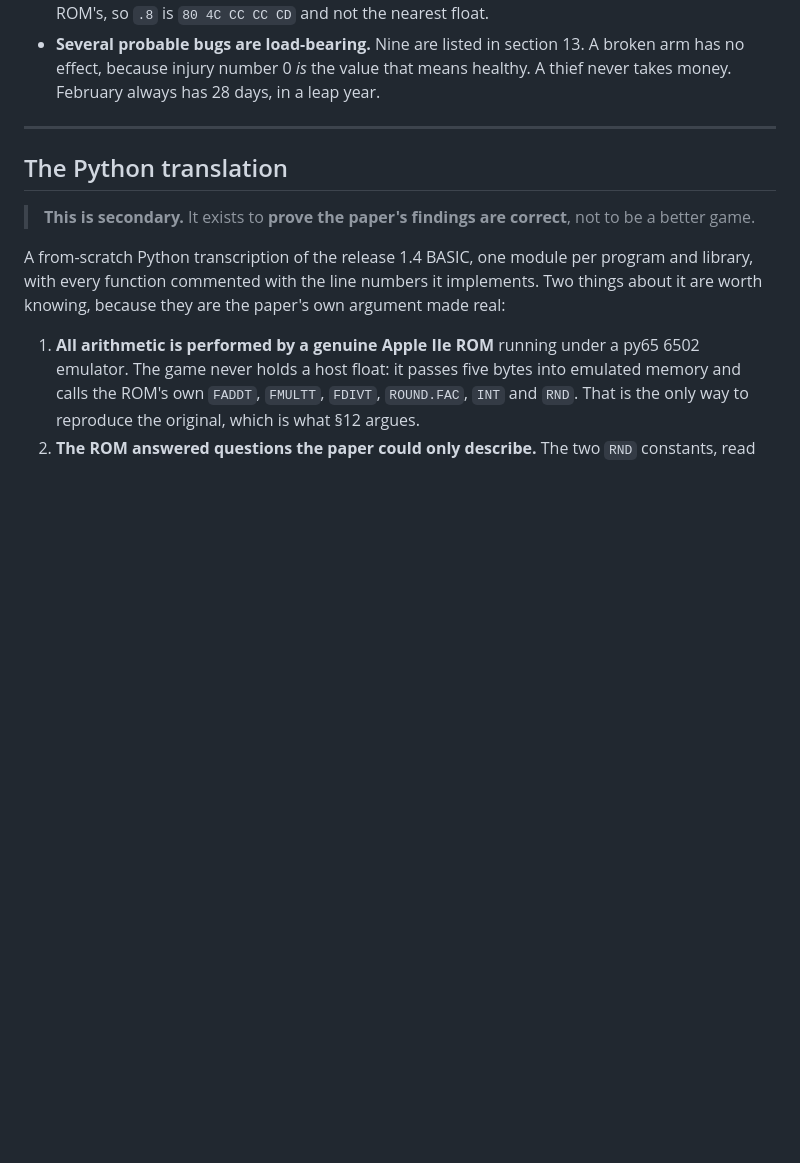
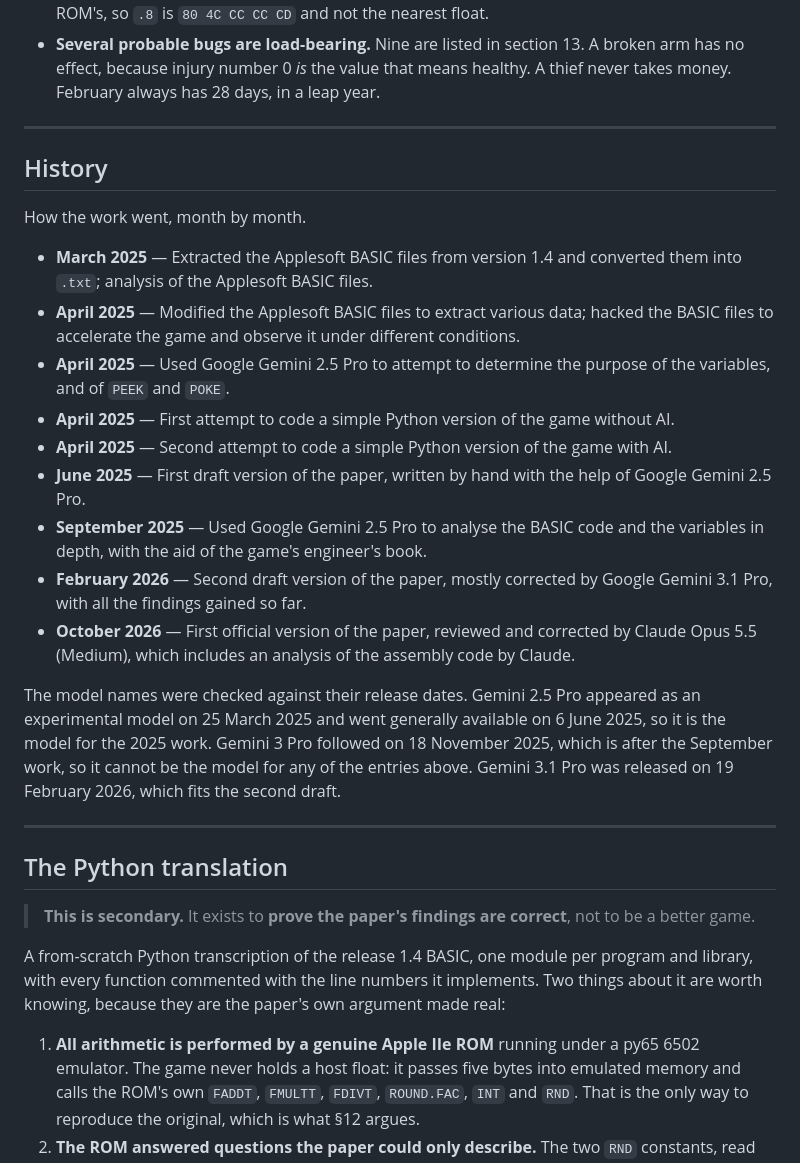
Before and after one commit to payrings/theoregontrail, a Markdown page: README.md, the part around the change. Rendered like a GitHub page; blank space fills up the shorter version.

Commit message:
Add a History section, with the model names checked against release dates
The section goes between the paper and the Python translation, so the
narrative runs: what the paper is, how it was arrived at, and then the code.

The model names needed checking, and three of them were anachronistic.
Gemini 3 Pro was released on 18 November 2025, so it cannot have been
used in April, June or September 2025; the model available then was
Gemini 2.5 Pro, experimental from 25 March 2025 and generally available
from 6 June 2025. Those three entries now say Gemini 2.5 Pro. The February
2026 entry is right as written: Gemini 3.1 Pro was released on
19 February 2026. The October 2026 entry names a Claude model and is
left as it was given.

The section ends with the dates the names were checked against, so a
reader can see why.

```diff
--- a/README.md
+++ b/README.md
@@ -52,6 +52,37 @@ behaviour disagree.
 - **Several probable bugs are load-bearing.** Nine are listed in section 13. A
   broken arm has no effect, because injury number 0 *is* the value that means
   healthy. A thief never takes money. February always has 28 days, in a leap year.
+
+---
+
+## History
+
+How the work went, month by month.
+
+- **March 2025** — Extracted the Applesoft BASIC files from version 1.4 and converted
+  them into `.txt`; analysis of the Applesoft BASIC files.
+- **April 2025** — Modified the Applesoft BASIC files to extract various data; hacked
+  the BASIC files to accelerate the game and observe it under different conditions.
+- **April 2025** — Used Google Gemini 2.5 Pro to attempt to determine the purpose of
+  the variables, and of `PEEK` and `POKE`.
+- **April 2025** — First attempt to code a simple Python version of the game without
+  AI.
+- **April 2025** — Second attempt to code a simple Python version of the game with
+  AI.
+- **June 2025** — First draft version of the paper, written by hand with the help of
+  Google Gemini 2.5 Pro.
+- **September 2025** — Used Google Gemini 2.5 Pro to analyse the BASIC code and the
+  variables in depth, with the aid of the game's engineer's book.
+- **February 2026** — Second draft version of the paper, mostly corrected by Google
+  Gemini 3.1 Pro, with all the findings gained so far.
+- **October 2026** — First official version of the paper, reviewed and corrected by
+  Claude Opus 5.5 (Medium), which includes an analysis of the assembly code by Claude.
+
+The model names were checked against their release dates. Gemini 2.5 Pro appeared as an
+experimental model on 25 March 2025 and went generally available on 6 June 2025, so it
+is the model for the 2025 work. Gemini 3 Pro followed on 18 November 2025, which is
+after the September work, so it cannot be the model for any of the entries above.
+Gemini 3.1 Pro was released on 19 February 2026, which fits the second draft.
 
 ---
 
```
